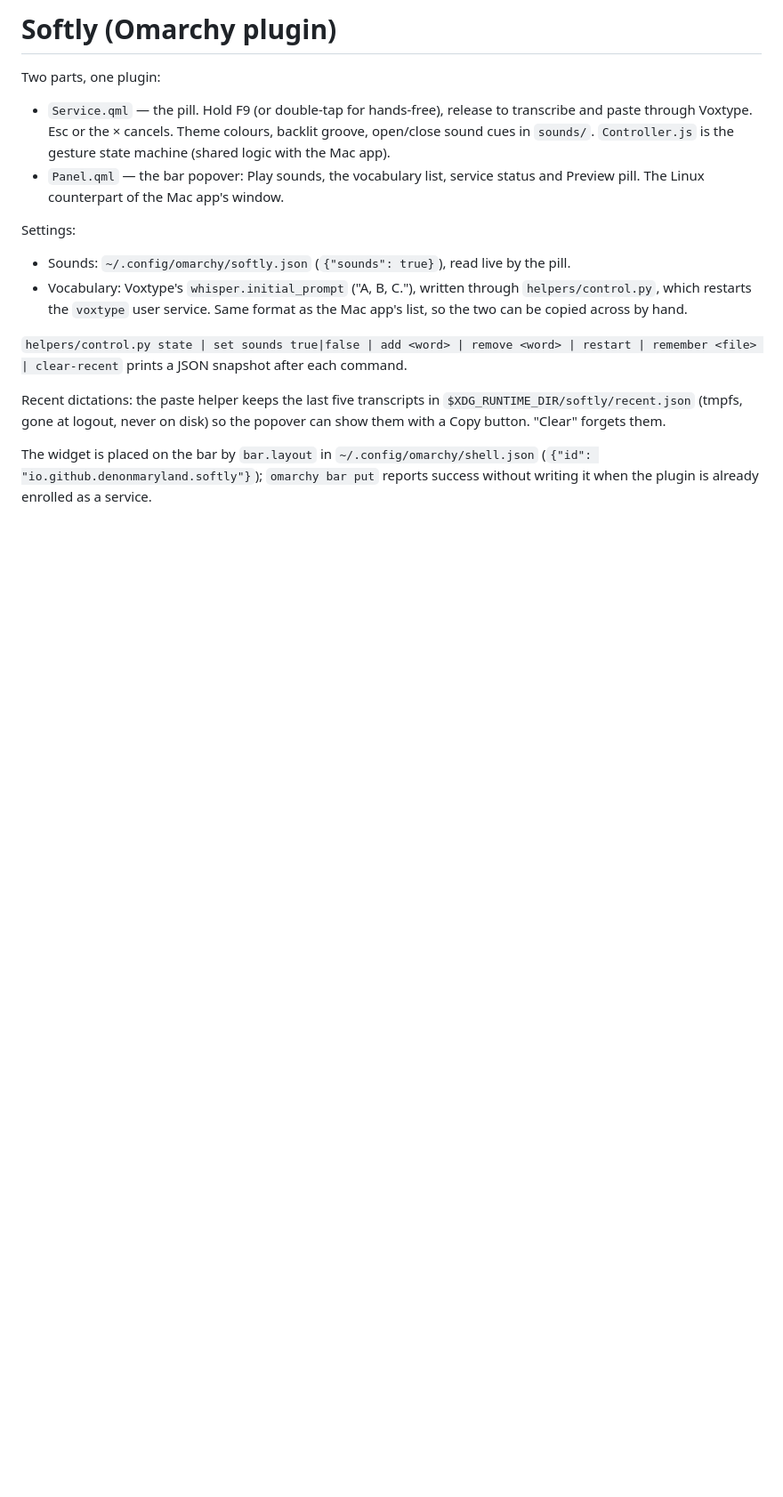
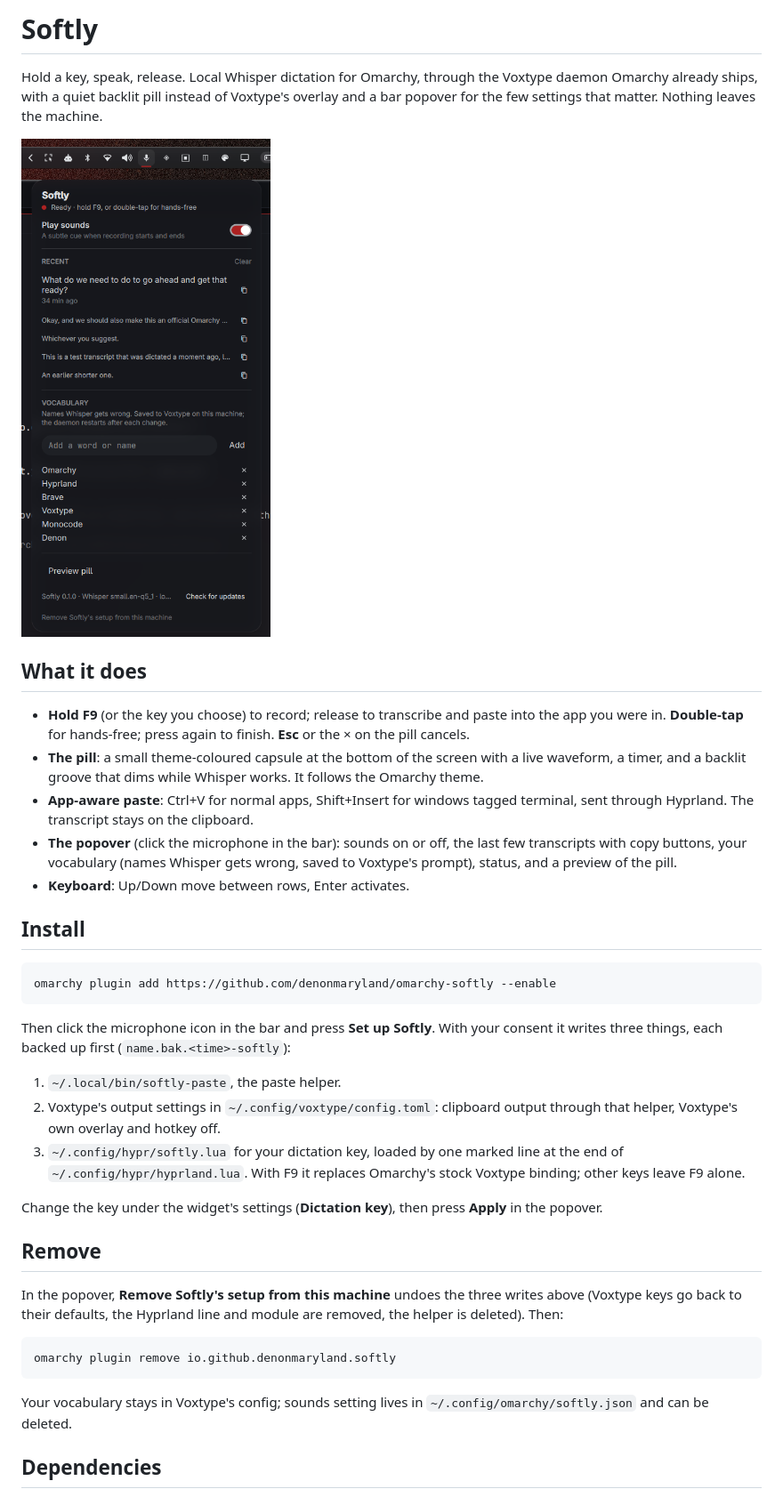
Before and after one commit to denonmaryland/omarchy-softly, a Markdown page: README.md, the part around one of its changes. Shown at 89% size. GitHub-like rendering; pictures changed too: preview.png (added); blank space fills up the shorter version.

Commit message:
Omarchy plugin: updates via omarchy plugin update, public README, license, changelog, preview; release.sh publishes the plugin repo
Co-Authored-By: Claude Fable 5.1 <noreply@anthropic.com>

````diff
--- a/README.md
+++ b/README.md
@@ -1,29 +1,59 @@
-# Softly (Omarchy plugin)
+# Softly
 
-Two parts, one plugin:
+Hold a key, speak, release. Local Whisper dictation for Omarchy, through
+the Voxtype daemon Omarchy already ships, with a quiet backlit pill instead
+of Voxtype's overlay and a bar popover for the few settings that matter.
+Nothing leaves the machine.
 
-- `Service.qml` — the pill. Hold F9 (or double-tap for hands-free), release
-  to transcribe and paste through Voxtype. Esc or the × cancels. Theme colours,
-  backlit groove, open/close sound cues in `sounds/`. `Controller.js` is the
-  gesture state machine (shared logic with the Mac app).
-- `Panel.qml` — the bar popover: Play sounds, the vocabulary list, service
-  status and Preview pill. The Linux counterpart of the Mac app's window.
+![Softly's popover on the bar](preview.png)
 
-Settings:
+## What it does
 
-- Sounds: `~/.config/omarchy/softly.json` (`{"sounds": true}`), read live by
-  the pill.
-- Vocabulary: Voxtype's `whisper.initial_prompt` ("A, B, C."), written through
-  `helpers/control.py`, which restarts the `voxtype` user service. Same format
-  as the Mac app's list, so the two can be copied across by hand.
+- **Hold F9** (or the key you choose) to record; release to transcribe and
+  paste into the app you were in. **Double-tap** for hands-free; press again
+  to finish. **Esc** or the × on the pill cancels.
+- **The pill**: a small theme-coloured capsule at the bottom of the screen
+  with a live waveform, a timer, and a backlit groove that dims while Whisper
+  works. It follows the Omarchy theme.
+- **App-aware paste**: Ctrl+V for normal apps, Shift+Insert for windows tagged
+  terminal, sent through Hyprland. The transcript stays on the clipboard.
+- **The popover** (click the microphone in the bar): sounds on or off,
+  the last few transcripts with copy buttons, your vocabulary (names Whisper
+  gets wrong, saved to Voxtype's prompt), status, and a preview of the pill.
+- **Keyboard**: Up/Down move between rows, Enter activates.
 
-`helpers/control.py state | set sounds true|false | add <word> | remove <word> | restart | remember <file> | clear-recent`
-prints a JSON snapshot after each command.
+## Install
 
-Recent dictations: the paste helper keeps the last five transcripts in
-`$XDG_RUNTIME_DIR/softly/recent.json` (tmpfs, gone at logout, never on disk)
-so the popover can show them with a Copy button. "Clear" forgets them.
+```bash
+omarchy plugin add https://github.com/denonmaryland/omarchy-softly --enable
+```
 
-The widget is placed on the bar by `bar.layout` in `~/.config/omarchy/shell.json`
-(`{"id": "io.github.denonmaryland.softly"}`); `omarchy bar put` reports success without
-writing it when the plugin is already enrolled as a service.
+Then click the microphone icon in the bar and press **Set up Softly**. With
+your consent it writes three things, each backed up first
+(`name.bak.<time>-softly`):
+
+1. `~/.local/bin/softly-paste`, the paste helper.
+2. Voxtype's output settings in `~/.config/voxtype/config.toml`: clipboard
+   output through that helper, Voxtype's own overlay and hotkey off.
+3. `~/.config/hypr/softly.lua` for your dictation key, loaded by one marked
+   line at the end of `~/.config/hypr/hyprland.lua`. With F9 it replaces
+   Omarchy's stock Voxtype binding; other keys leave F9 alone.
+
+Change the key under the widget's settings (**Dictation key**), then press
+**Apply** in the popover.
+
+## Remove
+
+In the popover, **Remove Softly's setup from this machine** undoes the three
+writes above (Voxtype keys go back to their defaults, the Hyprland line and
+module are removed, the helper is deleted). Then:
+
+```bash
+omarchy plugin remove io.github.denonmaryland.softly
+```
+
+Your vocabulary stays in Voxtype's config; sounds setting lives in
+`~/.config/omarchy/softly.json` and can be deleted.
+
+## Dependencies
+
````
Also changed, not shown: other parts of README.md (+25 -0 lines), CHANGELOG.md (added, +8 -0 lines), 3 other files.
